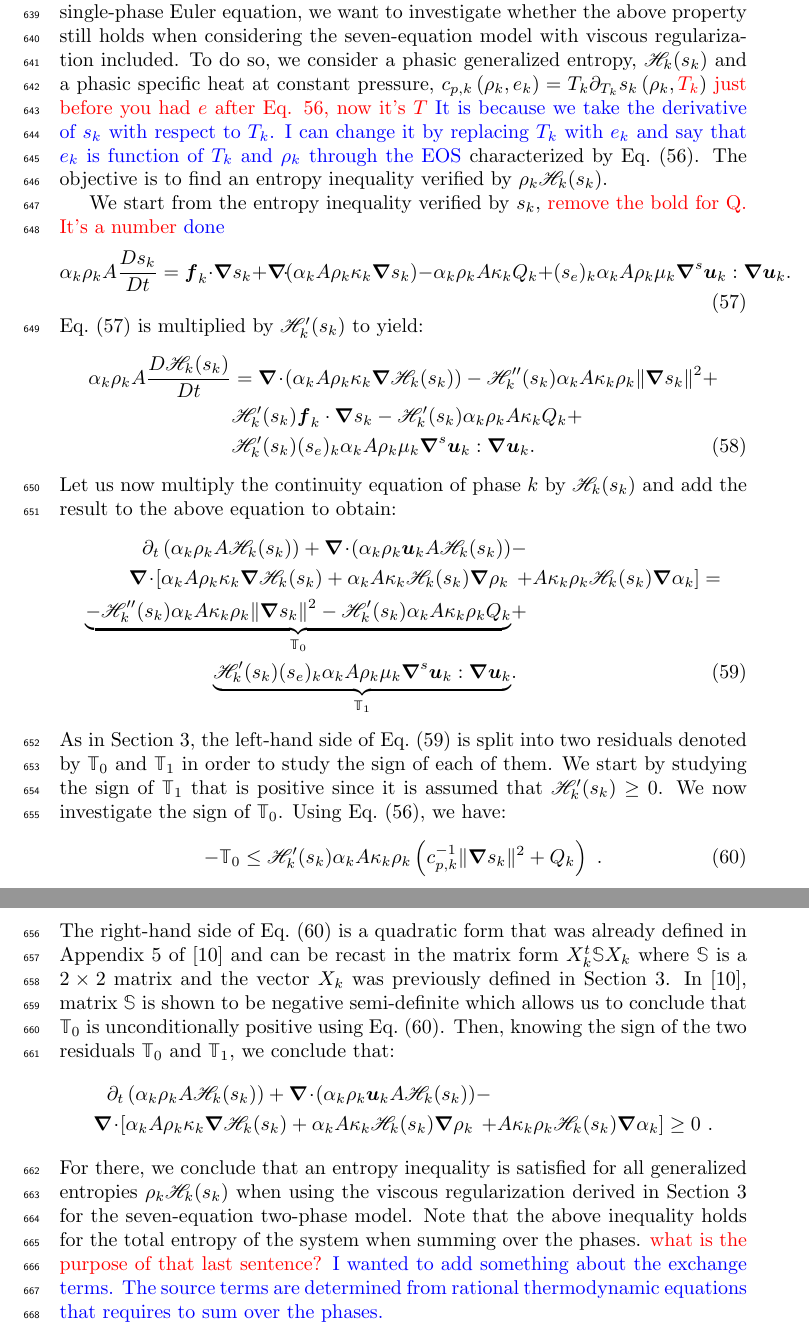
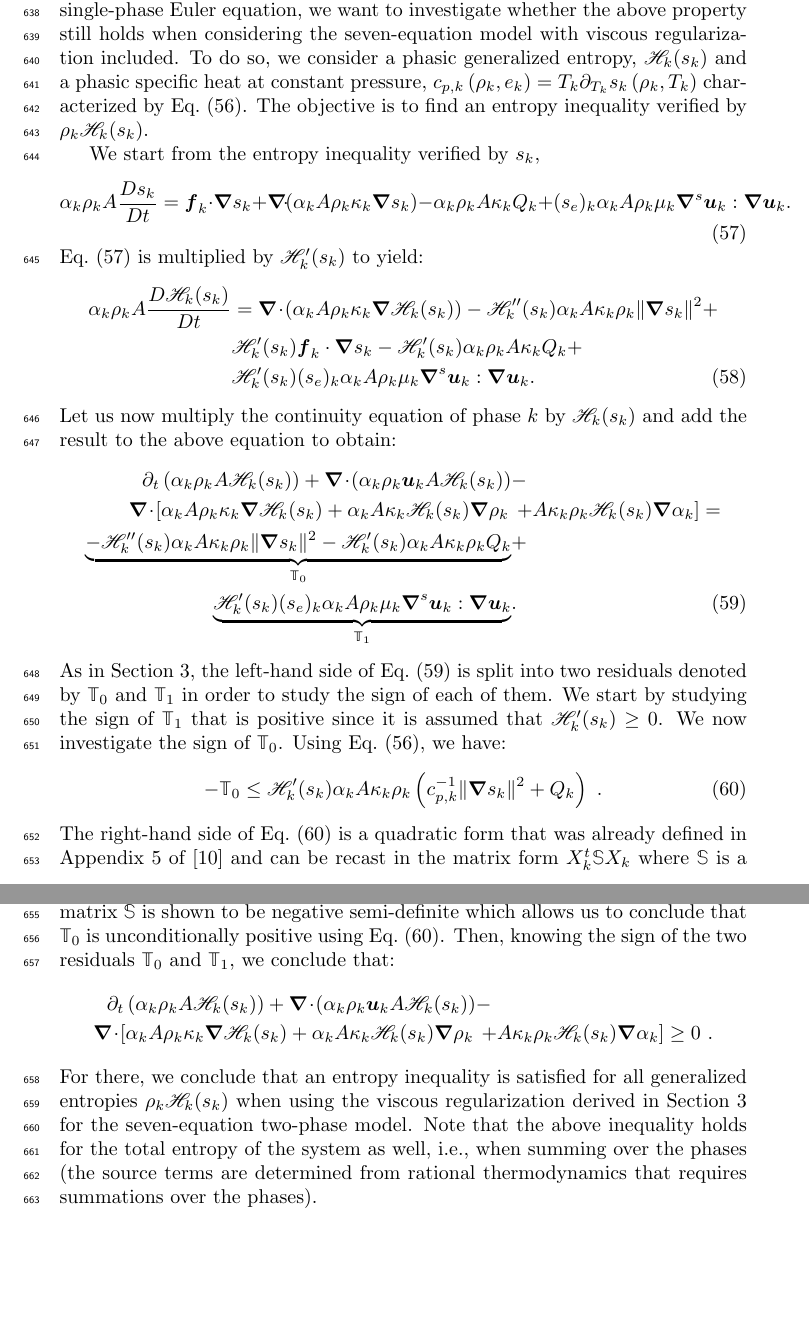
Before and after one commit to delcmo/7_equations_model_paper, a LaTeX paper (7_equation_model/7_equation_model.tex): two parts of pages 25 and 26 of 26, joined at a grey line, cut so that both start at the same text, the shorter picture padded with empty space. Compiled offline with pdfLaTeX.

Commit message:
removed comments

```diff
--- a/7_equation_model/7_equation_model.tex
+++ b/7_equation_model/7_equation_model.tex
@@ -1206,9 +1205,9 @@ We investigate in this appendix whether the viscous regularization of the seven-
 \mathscr{H}' (s)  \geq 0, \ \ \ \ \mathscr{H}'(s)c_p^{-1} - \mathscr{H}'' \geq 0, \ \forall \left( \rho, e \right) \in \mathbb{R}_+^2 \ ,
 \end{multline}
 %
-where $c_p \left( \rho, e \right) = T \partial_T s \left( \rho, e \right)$ is the specific heat at constant pressure ($T$ is a function of $e$ and $\rho$ through the equation of state). Because the seven-equation two-phase model was initially derived by assuming that each phase obeys the single-phase Euler equation, we want to investigate whether the above property still holds when considering the seven-equation model with viscous regularization included. To do so, we consider a phasic generalized entropy, $\mathscr{H}_k(s_k)$ and a phasic specific heat at constant pressure, $c_{p,k} \left( \rho_k, e_k \right) = T_k \partial_{T_k} s_k \left( \rho_k, \tcr{T_k} \right)$ \tcr{just before you had $e$ after Eq. 56, now it's $T$} \tcb{It is because we take the derivative of $s_k$ with respect to $T_k$. I can change it by replacing $T_k$ with $e_k$ and say that $e_k$ is function of $T_k$ and $\rho_k$ through the EOS} characterized by \eqt{eq:generalized_ent}. The objective is to find an entropy inequality verified by $\rho_k \mathscr{H}_k(s_k)$.
+where $c_p \left( \rho, e \right) = T \partial_T s \left( \rho, e \right)$ is the specific heat at constant pressure ($T$ is a function of $e$ and $\rho$ through the equation of state). Because the seven-equation two-phase model was initially derived by assuming that each phase obeys the single-phase Euler equation, we want to investigate whether the above property still holds when considering the seven-equation model with viscous regularization included. To do so, we consider a phasic generalized entropy, $\mathscr{H}_k(s_k)$ and a phasic specific heat at constant pressure, $c_{p,k} \left( \rho_k, e_k \right) = T_k \partial_{T_k} s_k \left( \rho_k, T_k \right)$ characterized by \eqt{eq:generalized_ent}. The objective is to find an entropy inequality verified by $\rho_k \mathscr{H}_k(s_k)$.
 
-We start from the entropy inequality verified by $s_k$, \tcr{remove the bold for Q. It's a number} \tcb{done}
+We start from the entropy inequality verified by $s_k$,
 %
 \begin{equation}\label{eq:ent-res-7-eqn-diss-terms-app}
 \alpha_k \rho_k A \frac{Ds_k}{Dt} =  \mbold f_k \cdot \grad s_k + \div \left( \alpha_k A \rho_k \kappa_k  \grad s_k \right)
@@ -1246,6 +1245,6 @@ The right-hand side of \eqt{eq:new_quad_form} is a quadratic form that was alrea
 \div \left[ \alpha_k A \rho_k \kappa_k \grad \mathscr{H}_k (s_k) + \alpha_k A \kappa_k \mathscr{H}_k (s_k) \grad \rho_k  \right. & \left. + A \kappa_k \rho_k \mathscr{H}_k (s_k) \grad \alpha_k\right] \geq 0 \ .\nonumber
 \end{align}
 %
-For there, we conclude that an entropy inequality is satisfied for all generalized entropies $\rho_k \mathscr{H}_k (s_k)$ when using the viscous regularization derived in \sct{sec:visc-regu} for the seven-equation two-phase model. Note that the above inequality holds for the total entropy of the system when summing over the phases. \tcr{what is the purpose of that last sentence?} \tcb{I wanted to add something about the exchange terms. The source terms are determined from rational thermodynamic equations that requires to sum over the phases.}
+For there, we conclude that an entropy inequality is satisfied for all generalized entropies $\rho_k \mathscr{H}_k (s_k)$ when using the viscous regularization derived in \sct{sec:visc-regu} for the seven-equation two-phase model. Note that the above inequality holds for the total entropy of the system as well, i.e., when summing over the phases (the source terms are determined from rational thermodynamics that requires summations over the phases).
 \end{appendices}
 \end{document}
```
Also changed, not shown: 7_equation_model/7_equation_model.tex (5 more changed lines).
